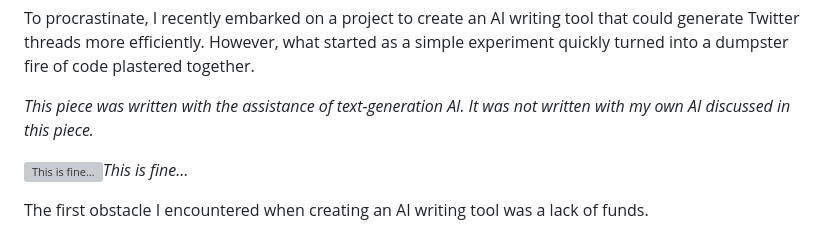
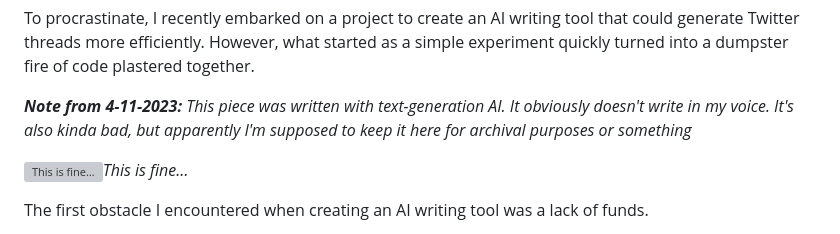
Before and after one commit to jtpotato/jtpotato.github.io, a Markdown page: posts/how-i-built-an-ai-writing-tool.md, the part around the change. Rendered like a GitHub page; grey boxes are pictures that could not be loaded.

Commit message:
update article

```diff
--- a/posts/how-i-built-an-ai-writing-tool.md
+++ b/posts/how-i-built-an-ai-writing-tool.md
@@ -6,7 +6,7 @@ edited: 4-11-2023
 
 To procrastinate, I recently embarked on a project to create an AI writing tool that could generate Twitter threads more efficiently. However, what started as a simple experiment quickly turned into a dumpster fire of code plastered together.
 
-*This piece was written with the assistance of text-generation AI. It was not written with my own AI discussed in this piece.*
+***Note from 4-11-2023:*** *This piece was written with text-generation AI. It obviously doesn't write in my voice. It's also kinda bad, but apparently I'm supposed to keep it here for archival purposes or something*
 
 ![This is fine…](https://cdn-images-1.medium.com/max/2000/1*7gQIHDGCpEocaUTpQBLpdw.jpeg)*This is fine…*
 
```
